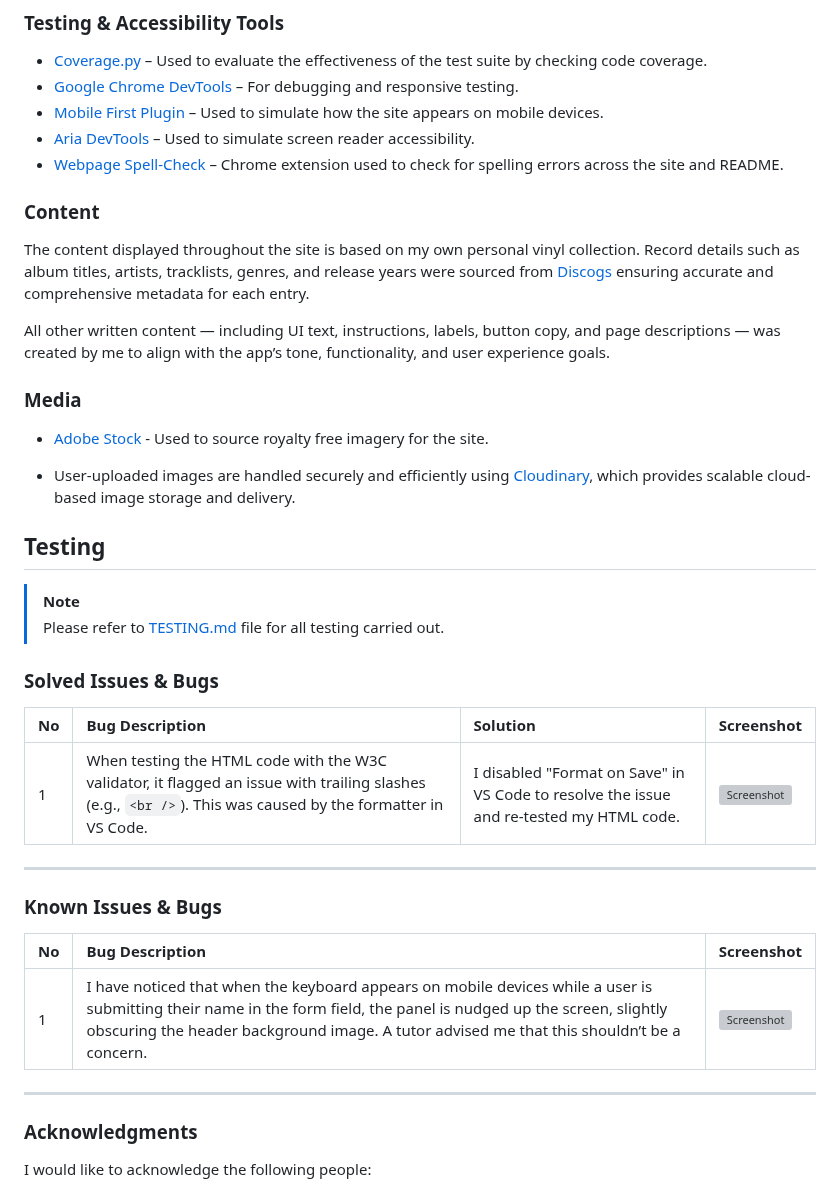
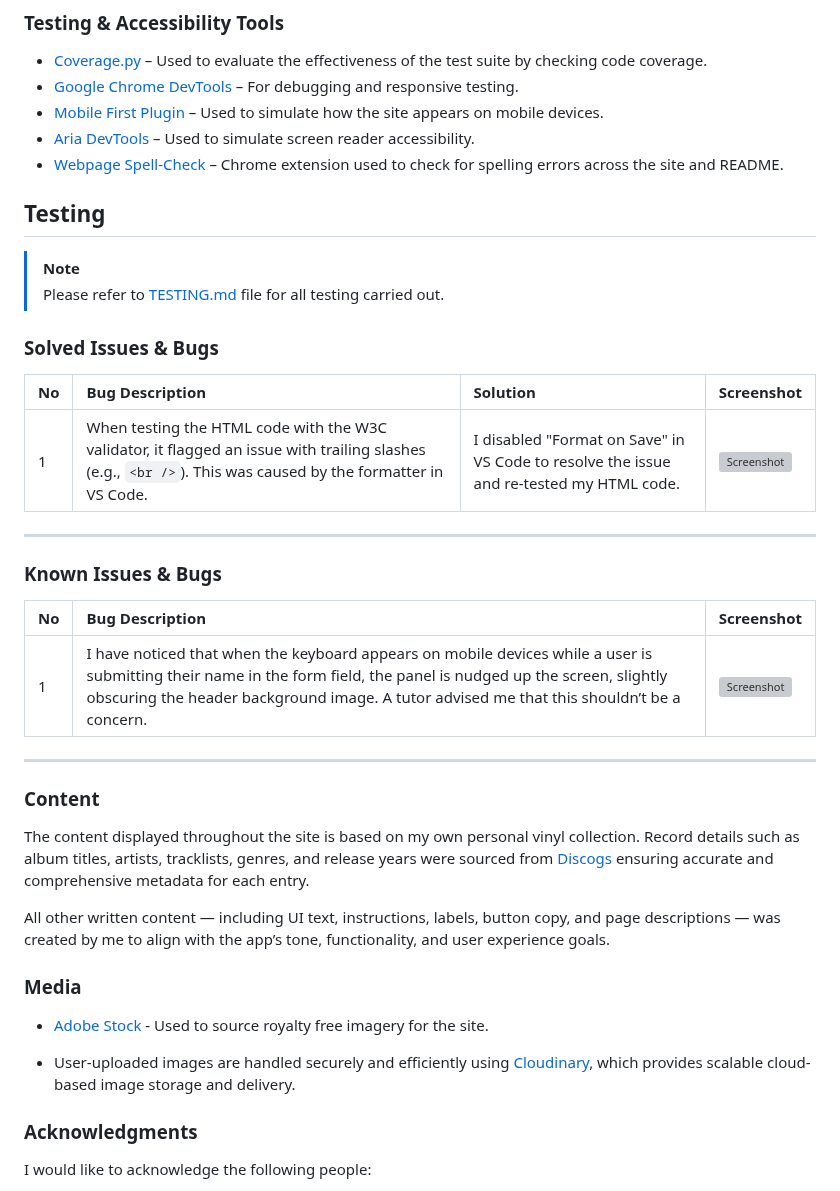
Before and after one commit to sd-powell/portfolio_project_3, a Markdown page: README.md, the part around one of its changes. GitHub-like rendering; grey boxes are pictures that could not be loaded.

Commit message:
update contents structure and links

```diff
--- a/README.md
+++ b/README.md
@@ -793,26 +793,7 @@ Accessibility was evaluated using **Lighthouse**, **WAVE**, and manual checks in
 - [Aria DevTools](https://github.com/ziolko/aria-devtools) – Used to simulate screen reader accessibility.
 - [Webpage Spell-Check](https://chrome.google.com/webstore/detail/webpage-spell-check/mgdhaoimpabdhmacaclbbjddhngchjik) – Chrome extension used to check for spelling errors across the site and README.
 
-<a id=content></a>
-
-### Content
-
-The content displayed throughout the site is based on my own personal vinyl collection. Record details such as album titles, artists, tracklists, genres, and release years were sourced from [Discogs](https://www.discogs.com/) ensuring accurate and comprehensive metadata for each entry.
-
-All other written content — including UI text, instructions, labels, button copy, and page descriptions — was created by me to align with the app’s tone, functionality, and user experience goals.
-
-<a id=media></a>
-
-### Media
-
-- [Adobe Stock](https://stock.adobe.com/) - Used to source royalty free imagery for the site.
-
-- User-uploaded images are handled securely and efficiently using [Cloudinary](https://cloudinary.com/), which provides scalable cloud-based image storage and delivery.
-
-<a id=acknowledgement></a>
-
-
-<a id=testing-readme></a>
+<a id="testing-readme"></a>
 
 ## Testing
 
@@ -840,6 +821,23 @@ All other written content — including UI text, instructions, labels, button co
 
 ---
 
+<a id="content"></a>
+
+### Content
+
+The content displayed throughout the site is based on my own personal vinyl collection. Record details such as album titles, artists, tracklists, genres, and release years were sourced from [Discogs](https://www.discogs.com/) ensuring accurate and comprehensive metadata for each entry.
+
+All other written content — including UI text, instructions, labels, button copy, and page descriptions — was created by me to align with the app’s tone, functionality, and user experience goals.
+
+<a id="media"></a>
+
+### Media
+
+- [Adobe Stock](https://stock.adobe.com/) - Used to source royalty free imagery for the site.
+
+- User-uploaded images are handled securely and efficiently using [Cloudinary](https://cloudinary.com/), which provides scalable cloud-based image storage and delivery.
+
+<a id="acknowledgement"></a>
 
 ### Acknowledgments
 
```
Also changed, not shown: other parts of README.md (+43 -43 lines).
